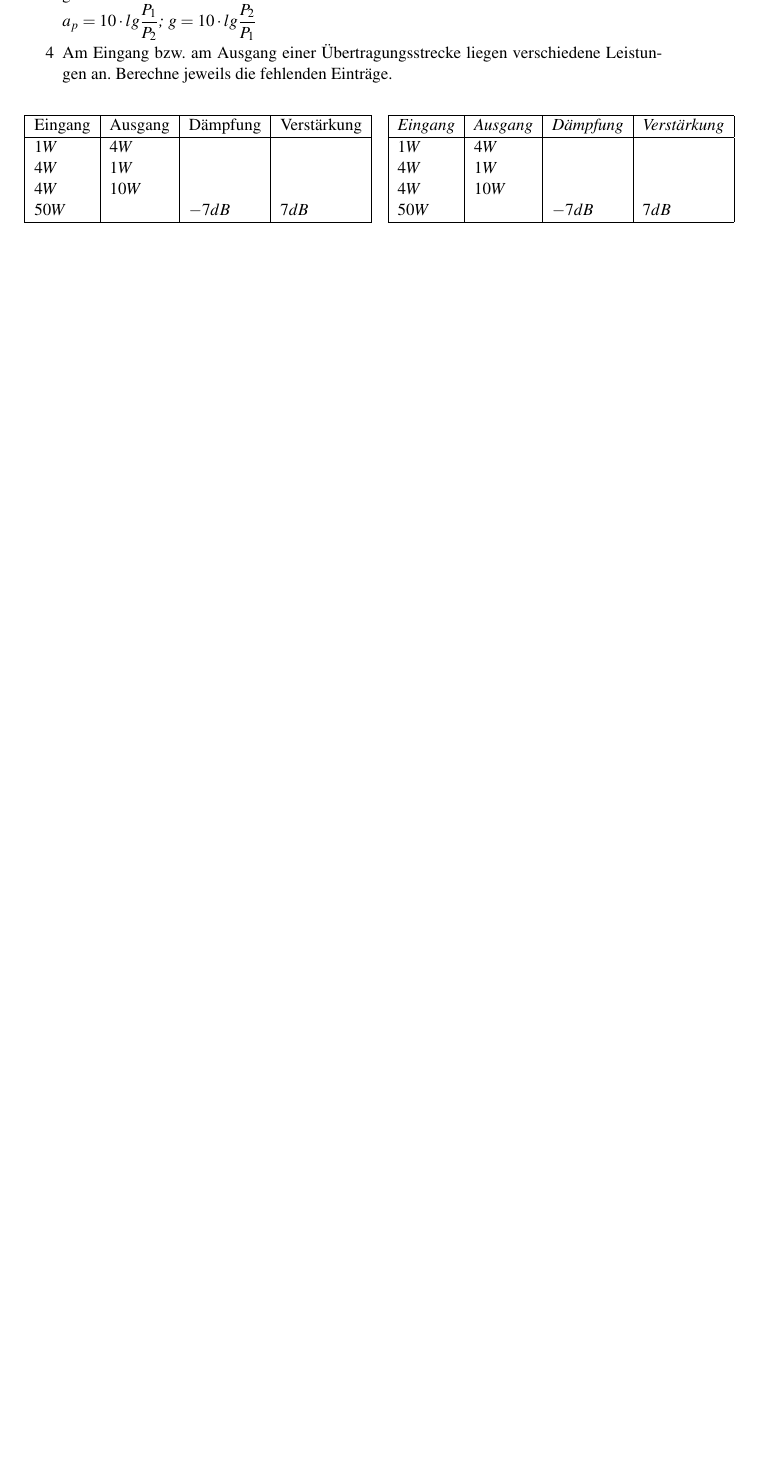
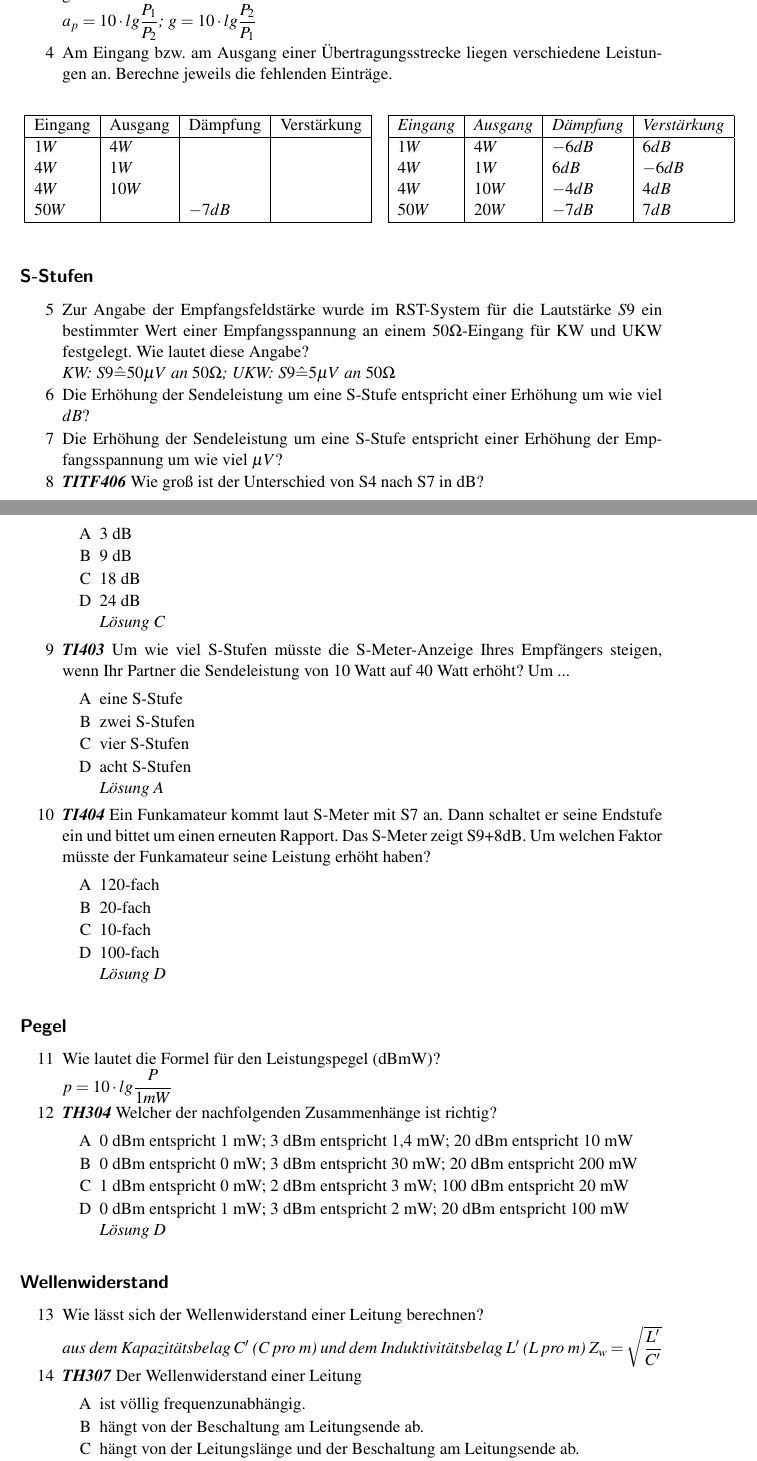
Before and after one commit to aknrdureegaesr/Folien_Amateurfunkkurs_DJ4UF, a LaTeX document (Praxis/Skript/Skript_Praxis_Loesung.tex, which reads Praxis/Skript/DDK/DDK.tex): part of page 26 of 28 before the commit and two parts of pages 26 and 27 of 31 after it, the two joined at a grey line, cut so that both start at the same text, the shorter picture padded with empty space. Compiled offline with pdfLaTeX; an older LaTeX class or package is replaced by its successor.

Commit message:
Kapitel DDK

```diff
--- a/Praxis/Skript/DDK/DDK.tex
+++ b/Praxis/Skript/DDK/DDK.tex
@@ -29,7 +29,7 @@
 			$1W$ & $4W$ &  & ~\hspace*{1cm}\\
 			$4W$ & $1W$ &  & ~\hspace*{1cm}\\
 			$4W$ & $10W$ &  & ~\hspace*{1cm}\\
-			$50W$ &  & $-7dB$ & $7dB$\\
+			$50W$ &  & $-7dB$ & \\
 			\hline
 		\end{tabular}
 	}
@@ -39,12 +39,88 @@
 				\hline
 				Eingang & Ausgang & Dämpfung & Verstärkung\\
 				\hline
-				$1W$ & $4W$ &  & ~\hspace*{1cm}\\
-				$4W$ & $1W$ &  & ~\hspace*{1cm}\\
-				$4W$ & $10W$ &  & ~\hspace*{1cm}\\
-				$50W$ &  & $-7dB$ & $7dB$\\
+				$1W$ & $4W$ & $-6dB$ & $6dB$\\
+				$4W$ & $1W$ & $6dB$ & $-6dB$\\
+				$4W$ & $10W$ & $-4dB$ & $4dB$\\
+				$50W$ & $20W$  & $-7dB$ & $7dB$\\
 				\hline
 			\end{tabular}
 			}
 	}
 \end{figure}
+
+\subsection*{S-Stufen}
+
+\begin{enumerate}
+\itemsep1pt\parskip0pt\parsep0pt
+\item[5] Zur Angabe der Empfangsfeldstärke wurde im RST-System für die Lautstärke $S9$ ein bestimmter Wert einer Empfangsspannung an einem $50\Omega$-Eingang für KW und UKW festgelegt. Wie lautet diese Angabe?
+\loesung{KW: $S9 \hat{=} 50\mu V ~an~ 50\Omega$; UKW: $S9 \hat{=} 5\mu V ~an~ 50\Omega$}
+\item[6] Die Erhöhung der Sendeleistung um eine S-Stufe entspricht einer Erhöhung um wie viel $dB$?
+\item[7] Die Erhöhung der Sendeleistung um eine S-Stufe entspricht einer Erhöhung der Empfangsspannung um wie viel $\mu V$?
+\item[8] \emph{\textbf{TITF406}} Wie groß ist der Unterschied von S4 nach S7 in dB?
+	\begin{enumerate}
+	\itemsep1pt\parskip0pt\parsep0pt
+		\item[A] 3 dB
+		\item[B] 9 dB
+		\item[C] 18 dB
+		\item[D] 24 dB
+		\loesung{Lösung C}
+	\end{enumerate}
+\item[9] \emph{\textbf{TI403}} Um wie viel S-Stufen müsste die S-Meter-Anzeige Ihres Empfängers steigen, wenn Ihr Partner die Sendeleistung von 10 Watt auf 40 Watt erhöht? Um ...
+	\begin{enumerate}
+	\itemsep1pt\parskip0pt\parsep0pt
+		\item[A] eine S-Stufe
+		\item[B] zwei S-Stufen
+		\item[C] vier S-Stufen
+		\item[D] acht S-Stufen
+		\loesung{Lösung A}
+	\end{enumerate}
+\item[10] \emph{\textbf{TI404}} Ein Funkamateur kommt laut S-Meter mit S7 an. Dann schaltet er seine Endstufe ein und bittet um einen erneuten Rapport. Das S-Meter zeigt S9+8dB. Um welchen Faktor müsste der Funkamateur seine Leistung erhöht haben?
+	\begin{enumerate}
+	\itemsep1pt\parskip0pt\parsep0pt
+		\item[A] 120-fach
+		\item[B] 20-fach
+		\item[C] 10-fach
+		\item[D] 100-fach
+		\loesung{Lösung D}
+	\end{enumerate}
+\end{enumerate}
+
+\subsection*{Pegel}
+
+\begin{enumerate}
+\itemsep1pt\parskip0pt\parsep0pt
+\item[11] Wie lautet die Formel für den Leistungspegel (dBmW)?
+\loesung{$p=10\cdot lg\dfrac{P}{1mW}$}
+\item[12] \emph{\textbf{TH304}}  Welcher der nachfolgenden Zusammenhänge ist richtig?
+	\begin{enumerate}
+	\itemsep1pt\parskip0pt\parsep0pt
+		\item[A] 	0 dBm entspricht 1 mW;
+					3 dBm entspricht 1,4 mW;
+					20 dBm entspricht 10 mW
+		\item[B] 	0 dBm entspricht 0 mW;
+					3 dBm entspricht 30 mW;
+					20 dBm entspricht 200 mW
+		\item[C] 	1 dBm entspricht 0 mW;
+					2 dBm entspricht 3 mW;
+					100 dBm entspricht 20 mW
+		\item[D] 	0 dBm entspricht 1 mW;
+					3 dBm entspricht 2 mW;
+					20 dBm entspricht 100 mW
+		\loesung{Lösung D}
+	\end{enumerate}
+\end{enumerate}
+
+\subsection*{Wellenwiderstand}
+
+\begin{enumerate}
+\itemsep1pt\parskip0pt\parsep0pt
+\item[13] Wie lässt sich der Wellenwiderstand einer Leitung berechnen?
+\loesung{aus dem Kapazitätsbelag $C'$ (C pro m) und dem Induktivitätsbelag $L'$ (L pro m) $ Z_w = \sqrt{ \dfrac{L'}{C'} } $}
+\item[14] \emph{\textbf{TH307}}  Der Wellenwiderstand einer Leitung
+	\begin{enumerate}
+	\itemsep1pt\parskip0pt\parsep0pt
+		\item[A] ist völlig frequenzunabhängig.
+		\item[B] hängt von der Beschaltung am Leitungsende ab.
+		\item[C] hängt von der Leitungslänge und der Beschaltung am Leitungsende ab.
+		\item[D] ist im HF-Bereich in etwa konstant und unabhängig vom Leitungsabschluss.
```
Also changed, not shown: Praxis/Skript/DDK/DDK.tex (55 more changed lines).
